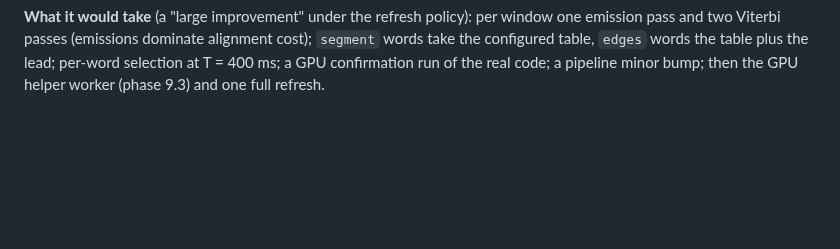
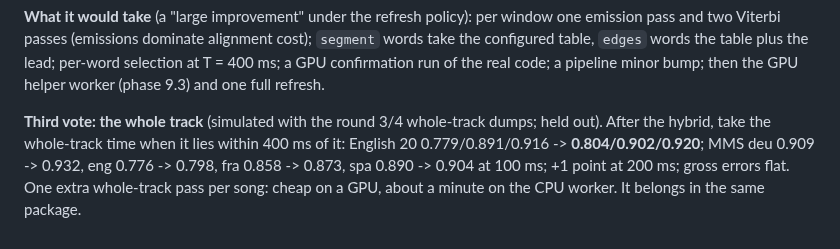
Before and after one commit to csermet/kashi, a Markdown page: docs/research/faz-9-pencere-saati-2026-10.md, the part around the change. Drawn GitHub-style; blank space fills up the shorter version.

Commit message:
docs(research): whole-track alignment as a third vote on top of the hybrid
Held out, it adds 1.5-2.5 points PCO@0.1 and ~1 at 0.2 with gross errors
flat (English 20: 0.779 -> 0.804 at 100 ms). Script: scratch-side simulation
over the round 3/4 whole-track dumps.

```diff
--- a/docs/research/faz-9-pencere-saati-2026-10.md
+++ b/docs/research/faz-9-pencere-saati-2026-10.md
@@ -180,3 +180,10 @@ one emission pass and two Viterbi passes (emissions dominate alignment cost);
 `segment` words take the configured table, `edges` words the table plus the lead;
 per-word selection at T = 400 ms; a GPU confirmation run of the real code; a
 pipeline minor bump; then the GPU helper worker (phase 9.3) and one full refresh.
+
+**Third vote: the whole track** (simulated with the round 3/4 whole-track dumps; held
+out). After the hybrid, take the whole-track time when it lies within 400 ms of it:
+English 20 0.779/0.891/0.916 -> **0.804/0.902/0.920**; MMS deu 0.909 -> 0.932, eng
+0.776 -> 0.798, fra 0.858 -> 0.873, spa 0.890 -> 0.904 at 100 ms; +1 point at 200 ms;
+gross errors flat. One extra whole-track pass per song: cheap on a GPU, about a
+minute on the CPU worker. It belongs in the same package.
```
